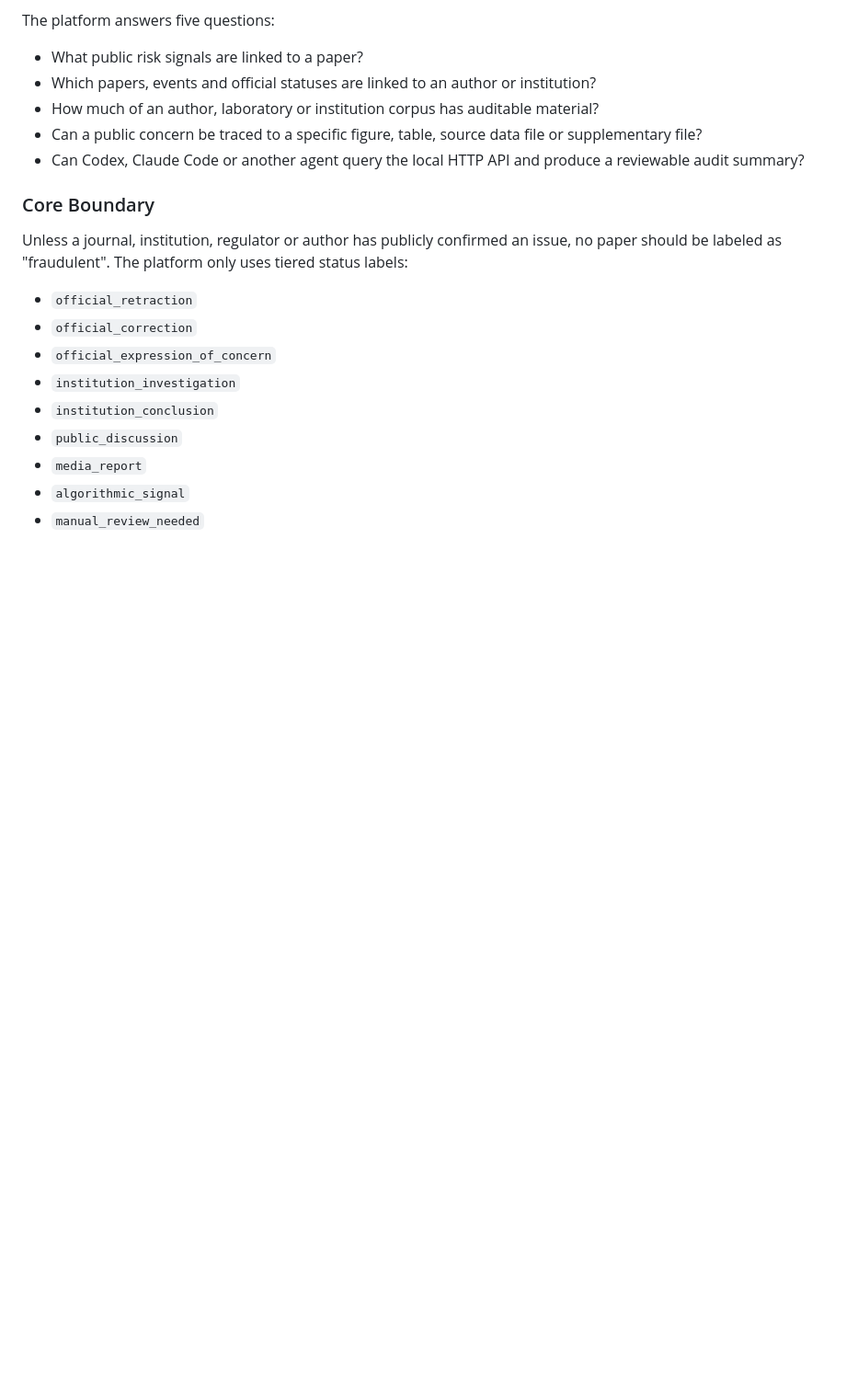
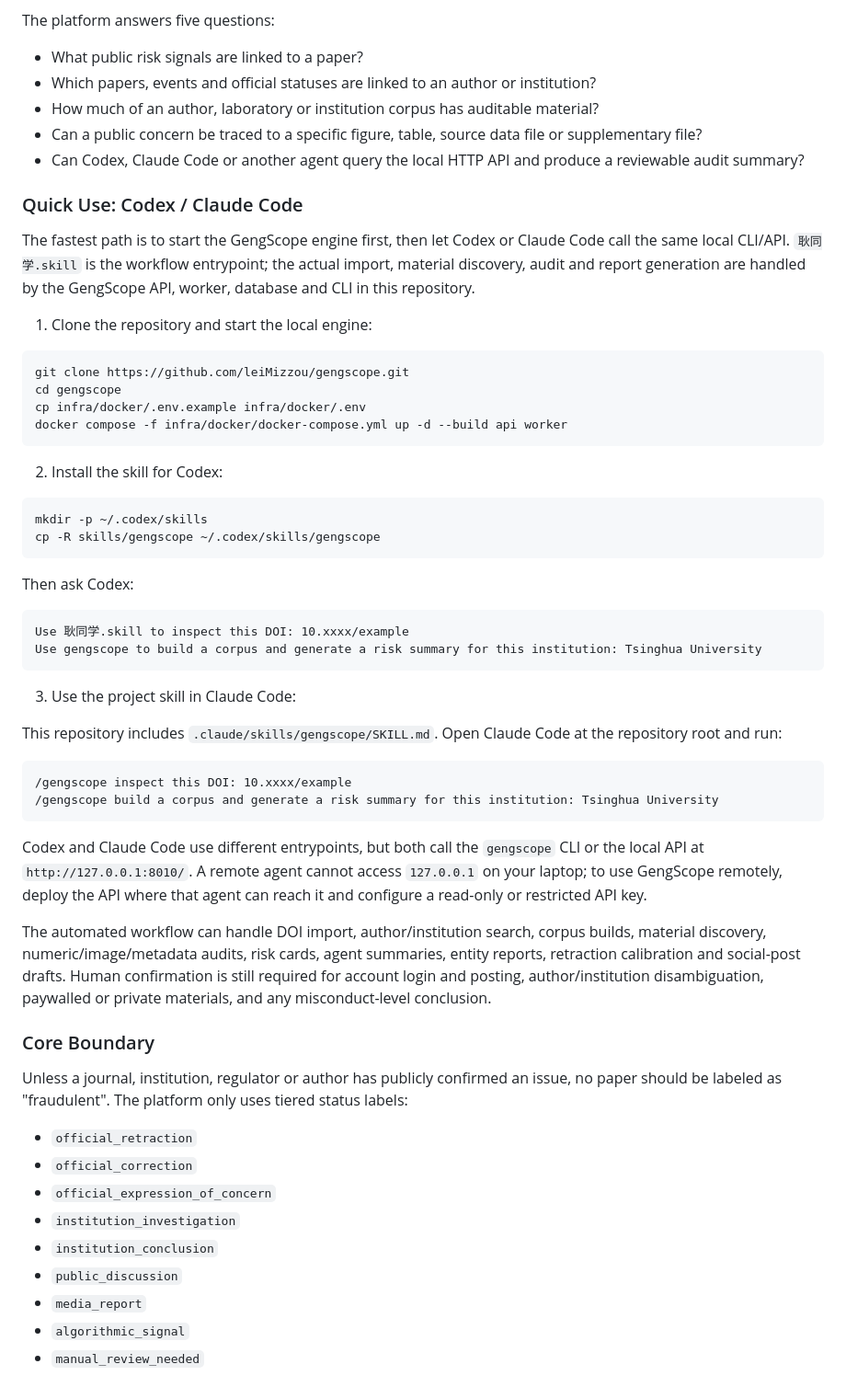
Before and after one commit to leiMizzou/gengscope, a Markdown page: README.md, the part around one of its changes. Shown at 92% size. Rendered like a GitHub page; blank space fills up the shorter version.

Commit message:
Document Codex and Claude Code quick use

````diff
--- a/README.md
+++ b/README.md
@@ -259,6 +299,46 @@ The platform answers five questions:
 - Can a public concern be traced to a specific figure, table, source data file or supplementary file?
 - Can Codex, Claude Code or another agent query the local HTTP API and produce a reviewable audit summary?
 
+### Quick Use: Codex / Claude Code
+
+The fastest path is to start the GengScope engine first, then let Codex or Claude Code call the same local CLI/API. `耿同学.skill` is the workflow entrypoint; the actual import, material discovery, audit and report generation are handled by the GengScope API, worker, database and CLI in this repository.
+
+1. Clone the repository and start the local engine:
+
+```bash
+git clone https://github.com/leiMizzou/gengscope.git
+cd gengscope
+cp infra/docker/.env.example infra/docker/.env
+docker compose -f infra/docker/docker-compose.yml up -d --build api worker
+```
+
+2. Install the skill for Codex:
+
+```bash
+mkdir -p ~/.codex/skills
+cp -R skills/gengscope ~/.codex/skills/gengscope
+```
+
+Then ask Codex:
+
+```text
+Use 耿同学.skill to inspect this DOI: 10.xxxx/example
+Use gengscope to build a corpus and generate a risk summary for this institution: Tsinghua University
+```
+
+3. Use the project skill in Claude Code:
+
+This repository includes `.claude/skills/gengscope/SKILL.md`. Open Claude Code at the repository root and run:
+
+```text
+/gengscope inspect this DOI: 10.xxxx/example
+/gengscope build a corpus and generate a risk summary for this institution: Tsinghua University
+```
+
+Codex and Claude Code use different entrypoints, but both call the `gengscope` CLI or the local API at `http://127.0.0.1:8010/`. A remote agent cannot access `127.0.0.1` on your laptop; to use GengScope remotely, deploy the API where that agent can reach it and configure a read-only or restricted API key.
+
+The automated workflow can handle DOI import, author/institution search, corpus builds, material discovery, numeric/image/metadata audits, risk cards, agent summaries, entity reports, retraction calibration and social-post drafts. Human confirmation is still required for account login and posting, author/institution disambiguation, paywalled or private materials, and any misconduct-level conclusion.
+
 ### Core Boundary
 
 Unless a journal, institution, regulator or author has publicly confirmed an issue, no paper should be labeled as "fraudulent". The platform only uses tiered status labels:
````
Also changed, not shown: other parts of README.md (+40 -0 lines), 1 other file.
